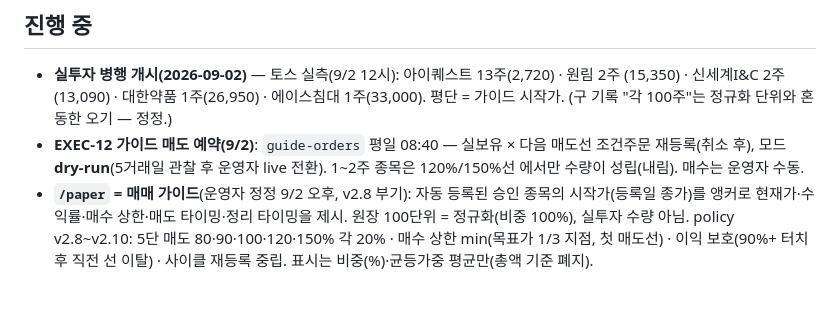
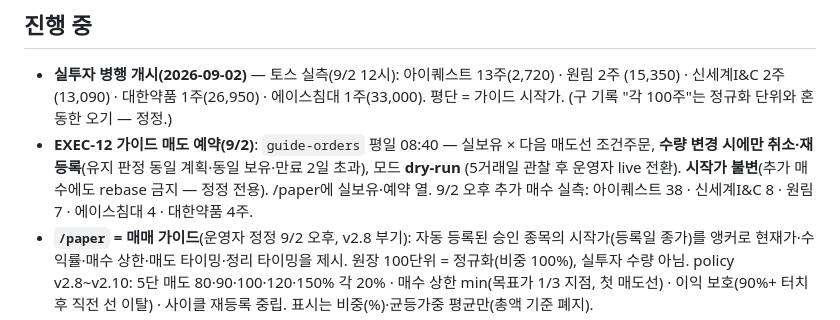
Before and after one commit to Feelw00/trading, a Markdown page: history/work/CURRENT.md, the part around the change. Drawn GitHub-style; blank space fills up the shorter version.

```diff
--- a/history/work/CURRENT.md
+++ b/history/work/CURRENT.md
@@ -7,9 +7,11 @@
 - **실투자 병행 개시(2026-09-02)** — 토스 실측(9/2 12시): 아이퀘스트 13주(2,720) · 원림 2주
   (15,350) · 신세계I&C 2주(13,090) · 대한약품 1주(26,950) · 에이스침대 1주(33,000). 평단 =
   가이드 시작가. (구 기록 "각 100주"는 정규화 단위와 혼동한 오기 — 정정.)
-- **EXEC-12 가이드 매도 예약(9/2)**: `guide-orders` 평일 08:40 — 실보유 × 다음 매도선 조건주문
-  재등록(취소 후), 모드 **dry-run**(5거래일 관찰 후 운영자 live 전환). 1~2주 종목은 120%/150%선
-  에서만 수량이 성립(내림). 매수는 운영자 수동.
+- **EXEC-12 가이드 매도 예약(9/2)**: `guide-orders` 평일 08:40 — 실보유 × 다음 매도선 조건주문,
+  **수량 변경 시에만 취소·재등록**(유지 판정 동일 계획·동일 보유·만료 2일 초과), 모드 **dry-run**
+  (5거래일 관찰 후 운영자 live 전환). **시작가 불변**(추가 매수에도 rebase 금지 — 정정 전용).
+  /paper에 실보유·예약 열. 9/2 오후 추가 매수 실측: 아이퀘스트 38 · 신세계I&C 8 · 원림 7 ·
+  에이스침대 4 · 대한약품 4주.
 - **`/paper` = 매매 가이드**(운영자 정정 9/2 오후, v2.8 부기): 자동 등록된 승인 종목의
   시작가(등록일 종가)를 앵커로 현재가·수익률·매수 상한·매도 타이밍·정리 타이밍을 제시.
   원장 100단위 = 정규화(비중 100%), 실투자 수량 아님. policy v2.8~v2.10: 5단 매도
```
Also changed, not shown: docs/OPEN_QUESTIONS.md (+11 -5 lines), docs/POLICY_PARAMS.md (+3 -1 lines).
